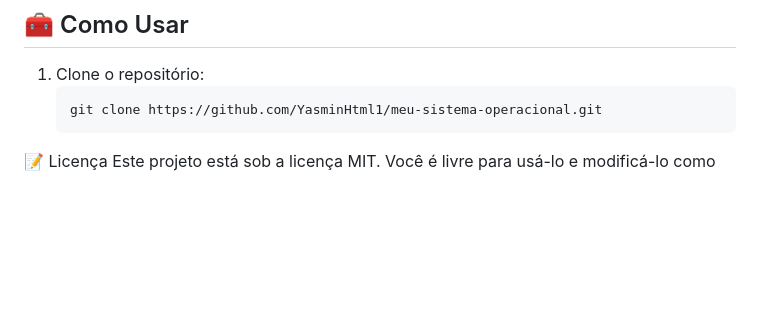
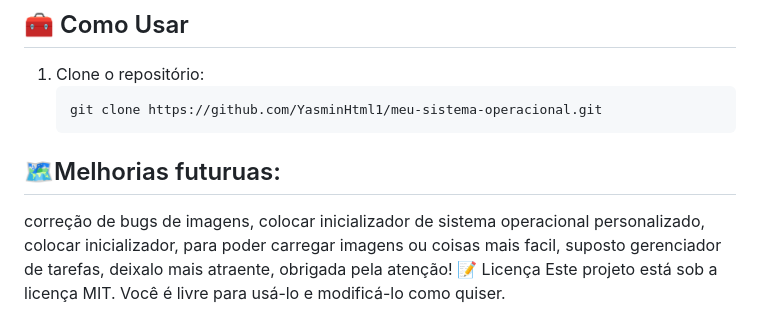
Before and after one commit to YasminHtml1/meu-sistema-operacional, a Markdown page: README.md, the part around the change. Rendered like a GitHub page; blank space fills up the shorter version.

````diff
--- a/README.md
+++ b/README.md
@@ -108,5 +108,7 @@ Aqui estão os comandos que você pode usar no terminal do sistema:
 1. Clone o repositório:
    ```bash
    git clone https://github.com/YasminHtml1/meu-sistema-operacional.git
+## 🗺️Melhorias futuruas:
+correção de bugs de imagens, colocar inicializador de sistema operacional personalizado, colocar inicializador, para poder carregar imagens ou coisas mais facil, suposto gerenciador de tarefas, deixalo mais atraente, obrigada pela atenção!
 📝 Licença
 Este projeto está sob a licença MIT. Você é livre para usá-lo e modificá-lo como quiser.
````
